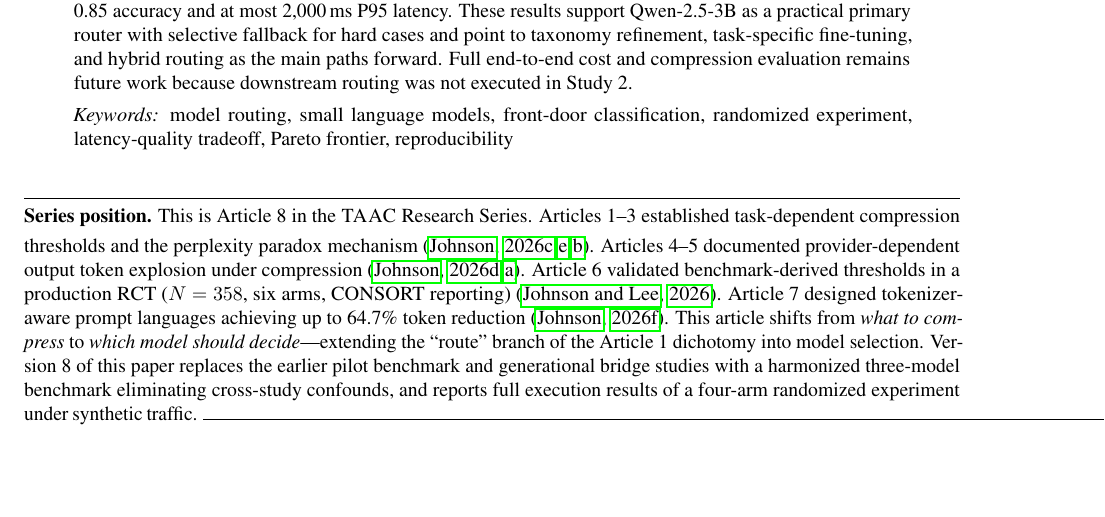
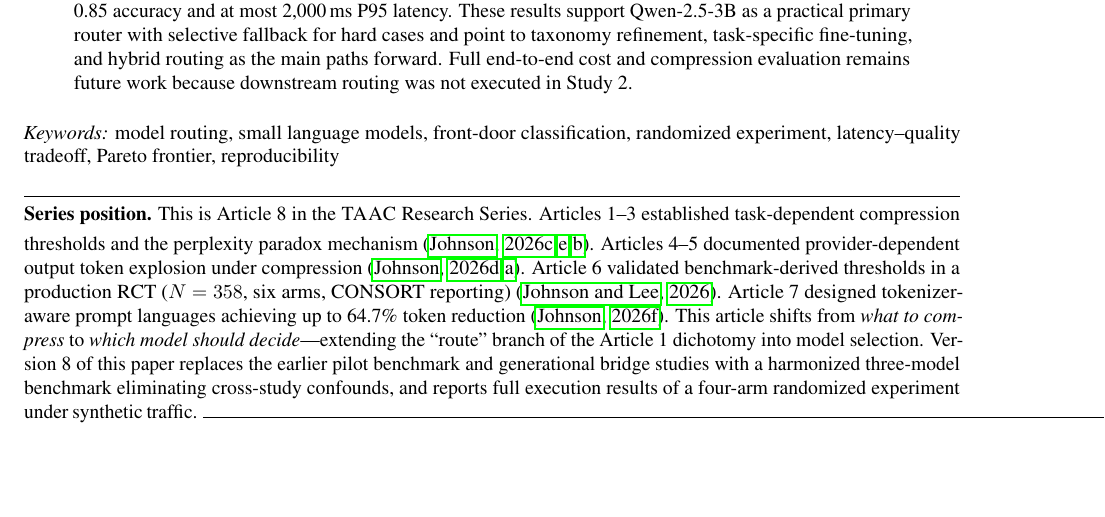
Before and after one commit to micoverde/plexor-slm-frontdoor-rct, a LaTeX paper (paper/main.tex): part of page 1 of 21, cut so that both start at the same text. Compiled offline with pdfLaTeX.

Commit message:
Paper v9.4: Move keywords below abstract, fix page 1 formatting
Co-Authored-By: Claude Opus 4.6 (1M context) <noreply@anthropic.com>

```diff
--- a/paper/main.tex
+++ b/paper/main.tex
@@ -84,9 +84,10 @@
 
 \begin{abstract}
 Front-door routing uses a lightweight classifier to assign incoming prompts to downstream model and compression policies. We evaluate whether current small language models are accurate and fast enough to serve as standalone routers on a six-label taxonomy. Study~1 is a harmonized offline benchmark of Phi-3.5-mini, Qwen2.5-1.5B, and Qwen-2.5-3B on identical Azure T4 hardware, serving stack, quantization, and a fixed 60-case corpus. Qwen-2.5-3B achieves the best overall accuracy (0.783) and the strongest latency--accuracy tradeoff, and it is the only model with nonzero accuracy on all six task families. Study~2 is a pre-registered randomized experiment under synthetic traffic comparing Phi-4-mini, Qwen-2.5-3B, and DeepSeek-V3 against a no-routing control. Because the same 60 prompts are repeated with deterministic decoding, the effective sample size for accuracy is 60 unique cases rather than 400 sessions per arm. DeepSeek-V3 attains the highest accuracy (0.830) but exceeds the pre-registered P95 latency gate (2,295\,ms), while Qwen-2.5-3B offers the best self-hosted tradeoff. No evaluated model meets the standalone viability criterion of at least 0.85 accuracy and at most 2,000\,ms P95 latency. These results support Qwen-2.5-3B as a practical primary router with selective fallback for hard cases and point to taxonomy refinement, task-specific fine-tuning, and hybrid routing as the main paths forward. Full end-to-end cost and compression evaluation remains future work because downstream routing was not executed in Study~2.
+\end{abstract}
 
-\noindent\textit{Keywords:} model routing, small language models, front-door classification, randomized experiment, latency-quality tradeoff, Pareto frontier, reproducibility
-\end{abstract}
+\vspace{0.3em}
+\noindent\textit{Keywords:} model routing, small language models, front-door classification, randomized experiment, latency--quality tradeoff, Pareto frontier, reproducibility
 
 \vspace{0.5em}
 \noindent\rule{\textwidth}{0.4pt}
```
Also changed, not shown: paper/main.pdf.
